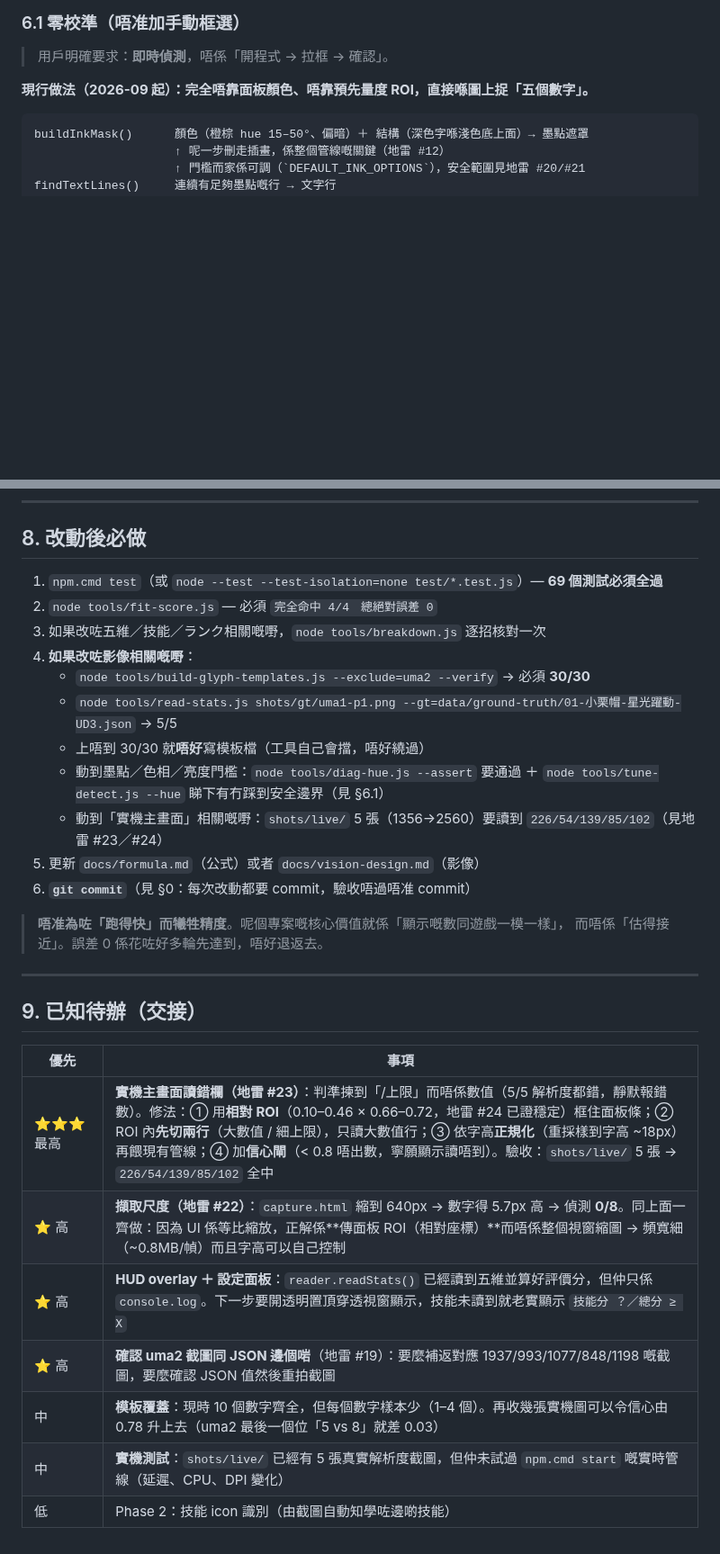
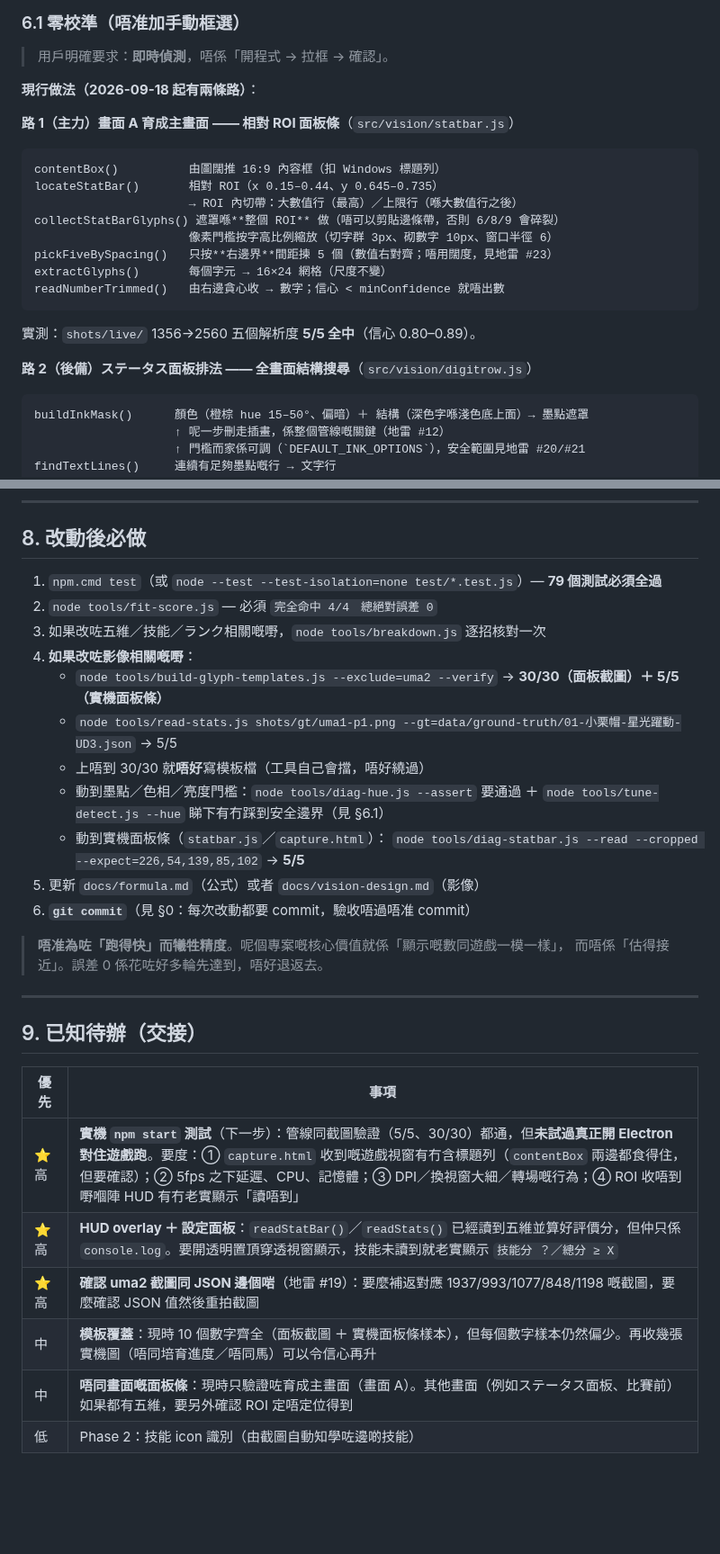
Before and after one commit to DonutCanEat/umapyoi-score-realtime-calculator, a Markdown page: AGENTS.md, 2 parts joined by grey strips. Shown at 90% size. Drawn GitHub-style; blank space fills up the shorter version.

````diff
--- a/AGENTS.md
+++ b/AGENTS.md
@@ -277,7 +296,24 @@ oval > 0 → 再加 oval 部分；最後 floor
 
 > 用戶明確要求：**即時偵測**，唔係「開程式 → 拉框 → 確認」。
 
-**現行做法（2026-09 起）：完全唔靠面板顏色、唔靠預先量度 ROI，直接喺圖上捉「五個數字」。**
+**現行做法（2026-09-18 起有兩條路）**：
+
+**路 1（主力）畫面 A 育成主畫面 —— 相對 ROI 面板條**（`src/vision/statbar.js`）
+
+```
+contentBox()          由圖闊推 16:9 內容框（扣 Windows 標題列）
+locateStatBar()       相對 ROI（x 0.15–0.44、y 0.645–0.735）
+                      → ROI 內切帶：大數值行（最高）／上限行（喺大數值行之後）
+collectStatBarGlyphs() 遮罩喺**整個 ROI** 做（唔可以剪貼邊條帶，否則 6/8/9 會碎裂）
+                      像素門檻按字高比例縮放（切字群 3px、砌數字 10px、窗口半徑 6）
+pickFiveBySpacing()   只按**右邊界**間距揀 5 個（數值右對齊；唔用闊度，見地雷 #23）
+extractGlyphs()       每個字元 → 16×24 網格（尺度不變）
+readNumberTrimmed()   由右邊貪心收 → 數字；信心 < minConfidence 就唔出數
+```
+
+實測：`shots/live/` 1356→2560 五個解析度 **5/5 全中**（信心 0.80–0.89）。
+
+**路 2（後備）ステータス面板排法 —— 全畫面結構搜尋**（`src/vision/digitrow.js`）
 
 ```
 buildInkMask()      顏色（橙棕 hue 15–50°、偏暗）＋ 結構（深色字喺淺色底上面）→ 墨點遮罩
@@ -332,17 +371,17 @@ renderer 由 `file://` 載入，**ESM import 會被 Chromium CORS 擋**。
 
 ## 8. 改動後必做
 
-1. `npm.cmd test`（或 `node --test --test-isolation=none test/*.test.js`）— **69 個測試必須全過**
+1. `npm.cmd test`（或 `node --test --test-isolation=none test/*.test.js`）— **79 個測試必須全過**
 2. `node tools/fit-score.js` — 必須 `完全命中 4/4　總絕對誤差 0`
 3. 如果改咗五維／技能／ランク相關嘅嘢，`node tools/breakdown.js` 逐招核對一次
 4. **如果改咗影像相關嘅嘢**：
-   - `node tools/build-glyph-templates.js --exclude=uma2 --verify` → 必須 **30/30**
+   - `node tools/build-glyph-templates.js --exclude=uma2 --verify` → **30/30（面板截圖）＋ 5/5（實機面板條）**
    - `node tools/read-stats.js shots/gt/uma1-p1.png --gt=data/ground-truth/01-小栗帽-星光躍動-UD3.json` → 5/5
    - 上唔到 30/30 就**唔好**寫模板檔（工具自己會擋，唔好繞過）
    - 動到墨點／色相／亮度門檻：`node tools/diag-hue.js --assert` 要通過
      ＋ `node tools/tune-detect.js --hue` 睇下有冇踩到安全邊界（見 §6.1）
-   - 動到「實機主畫面」相關嘅嘢：`shots/live/` 5 張（1356→2560）要讀到
-     `226/54/139/85/102`（見地雷 #23／#24）
+   - 動到實機面板條（`statbar.js`／`capture.html`）：
+     `node tools/diag-statbar.js --read --cropped --expect=226,54,139,85,102` → **5/5**
 5. 更新 `docs/formula.md`（公式）或者 `docs/vision-design.md`（影像）
 6. **`git commit`**（見 §0：每次改動都要 commit，驗收唔過唔准 commit）
 
@@ -355,10 +394,9 @@ renderer 由 `file://` 載入，**ESM import 會被 Chromium CORS 擋**。
 
 | 優先 | 事項 |
 |---|---|
-| ⭐⭐⭐ 最高 | **實機主畫面讀錯欄（地雷 #23）**：判準揀到「/上限」而唔係數值（5/5 解析度都錯，靜默報錯數）。修法：① 用**相對 ROI**（0.10–0.46 × 0.66–0.72，地雷 #24 已證穩定）框住面板條；② ROI 內**先切兩行**（大數值 / 細上限），只讀大數值行；③ 依字高**正規化**（重採樣到字高 ~18px）再餵現有管線；④ 加**信心閘**（< 0.8 唔出數，寧願顯示讀唔到）。驗收：`shots/live/` 5 張 → `226/54/139/85/102` 全中 |
-| ⭐ 高 | **擷取尺度（地雷 #22）**：`capture.html` 縮到 640px → 數字得 5.7px 高 → 偵測 **0/8**。同上面一齊做：因為 UI 係等比縮放，正解係**傳面板 ROI（相對座標）**而唔係整個視窗縮圖 → 頻寬細（~0.8MB/幀）而且字高可以自己控制 |
-| ⭐ 高 | **HUD overlay ＋ 設定面板**：`reader.readStats()` 已經讀到五維並算好評價分，但仲只係 `console.log`。下一步要開透明置頂穿透視窗顯示，技能未讀到就老實顯示 `技能分 ？／總分 ≥ X` |
+| ⭐ 高 | **實機 `npm start` 測試**（下一步）：管線同截圖驗證（5/5、30/30）都通，但**未試過真正開 Electron 對住遊戲跑**。要度：① `capture.html` 收到嘅遊戲視窗有冇含標題列（`contentBox` 兩邊都食得住，但要確認）；② 5fps 之下延遲、CPU、記憶體；③ DPI／換視窗大細／轉場嘅行為；④ ROI 收唔到嘢嗰陣 HUD 有冇老實顯示「讀唔到」 |
+| ⭐ 高 | **HUD overlay ＋ 設定面板**：`readStatBar()`／`readStats()` 已經讀到五維並算好評價分，但仲只係 `console.log`。要開透明置頂穿透視窗顯示，技能未讀到就老實顯示 `技能分 ？／總分 ≥ X` |
 | ⭐ 高 | **確認 uma2 截圖同 JSON 邊個啱**（地雷 #19）：要麼補返對應 1937/993/1077/848/1198 嘅截圖，要麼確認 JSON 值然後重拍截圖 |
-| 中 | **模板覆蓋**：現時 10 個數字齊全，但每個數字樣本少（1–4 個）。再收幾張實機圖可以令信心由 0.78 升上去（uma2 最後一個位「5 vs 8」就差 0.03）|
-| 中 | **實機測試**：`shots/live/` 已經有 5 張真實解析度截圖，但仲未試過 `npm.cmd start` 嘅實時管線（延遲、CPU、DPI 變化）|
+| 中 | **模板覆蓋**：現時 10 個數字齊全（面板截圖 ＋ 實機面板條樣本），但每個數字樣本仍然偏少。再收幾張實機圖（唔同培育進度／唔同馬）可以令信心再升 |
+| 中 | **唔同畫面嘅面板條**：現時只驗證咗育成主畫面（畫面 A）。其他畫面（例如ステータス面板、比賽前）如果都有五維，要另外確認 ROI 定唔定位得到 |
 | 低 | Phase 2：技能 icon 識別（由截圖自動知學咗邊啲技能）|
````
Also changed, not shown: other parts of AGENTS.md (+36 -14 lines), docs/vision-design.md (+14 -4 lines).
